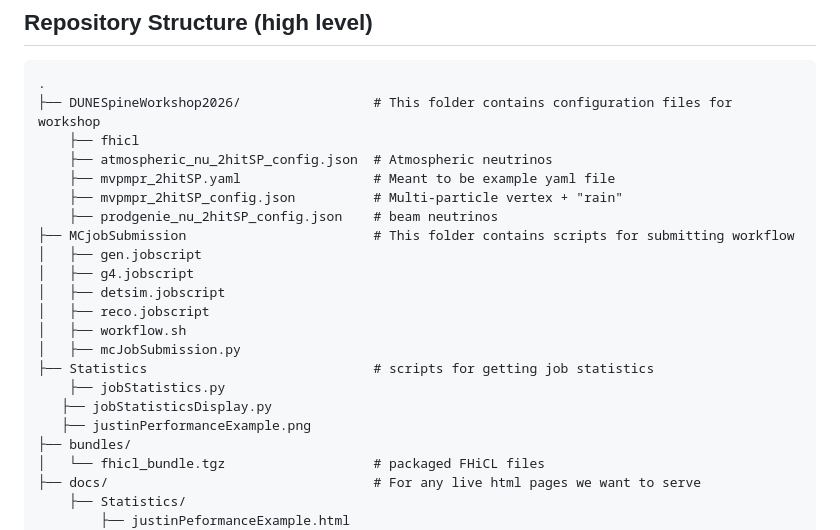
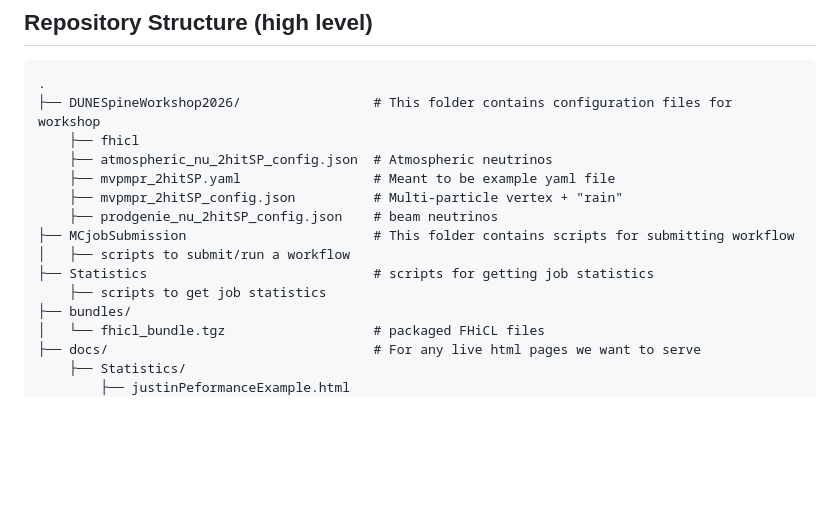
Before and after one commit to SFBayLaser/dune-justin, a Markdown page: README.md, the part around the change. GitHub-like rendering; blank space fills up the shorter version.

Commit message:
Call if final

```diff
--- a/README.md
+++ b/README.md
@@ -22,16 +22,9 @@ DUNE distributed computing infrastructure.
     ├── mvpmpr_2hitSP_config.json          # Multi-particle vertex + "rain"
     ├── prodgenie_nu_2hitSP_config.json    # beam neutrinos
 ├── MCjobSubmission                        # This folder contains scripts for submitting workflow
-│   ├── gen.jobscript
-│   ├── g4.jobscript
-│   ├── detsim.jobscript
-│   ├── reco.jobscript
-│   ├── workflow.sh
-│   ├── mcJobSubmission.py
+│   ├── scripts to submit/run a workflow
 ├── Statistics                             # scripts for getting job statistics
-	├── jobStatistics.py
-   ├── jobStatisticsDisplay.py
-   ├── justinPerformanceExample.png
+	├── scripts to get job statistics
 ├── bundles/
 │   └── fhicl_bundle.tgz                   # packaged FHiCL files
 ├── docs/                                  # For any live html pages we want to serve
```
